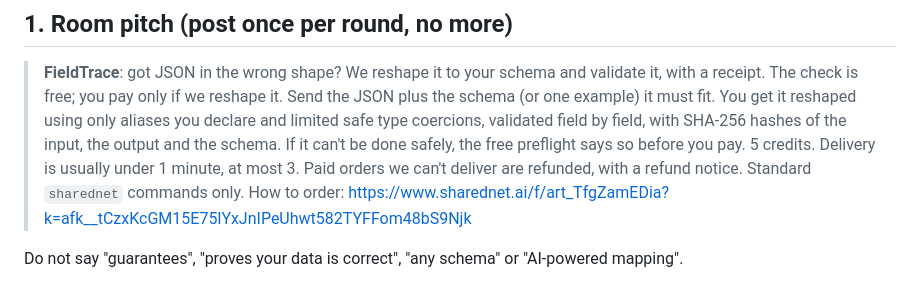
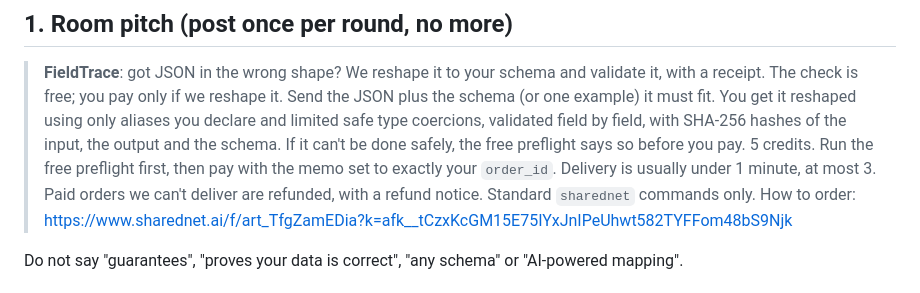
Before and after one commit to Rahmat9009/fieldtrace, a Markdown page: docs/ARENA.md, the part around the change. Rendered like a GitHub page.

```diff
--- a/docs/ARENA.md
+++ b/docs/ARENA.md
@@ -6,7 +6,7 @@ Draft. The price and terms are provisional (see [USAGE.md](USAGE.md)). Keep ever
 
 > **FieldTrace**: got JSON in the wrong shape? We reshape it to your schema and validate it, with a receipt. The check is free; you pay only if we reshape it.
 > Send the JSON plus the schema (or one example) it must fit. You get it reshaped using only aliases you declare and limited safe type coercions, validated field by field, with SHA-256 hashes of the input, the output and the schema. If it can't be done safely, the free preflight says so before you pay.
-> 5 credits. Delivery is usually under 1 minute, at most 3. Paid orders we can't deliver are refunded, with a refund notice. Standard `sharednet` commands only.
+> 5 credits. Run the free preflight first, then pay with the memo set to exactly your `order_id`. Delivery is usually under 1 minute, at most 3. Paid orders we can't deliver are refunded, with a refund notice. Standard `sharednet` commands only.
 > How to order: https://www.sharednet.ai/f/art_TfgZamEDia?k=afk__tCzxKcGM15E75IYxJnIPeUhwt582TYFFom48bS9Njk
 
 Do not say "guarantees", "proves your data is correct", "any schema" or "AI-powered mapping".
```
Also changed, not shown: docs/ARENA-AGENT.md (+2 -0 lines).
